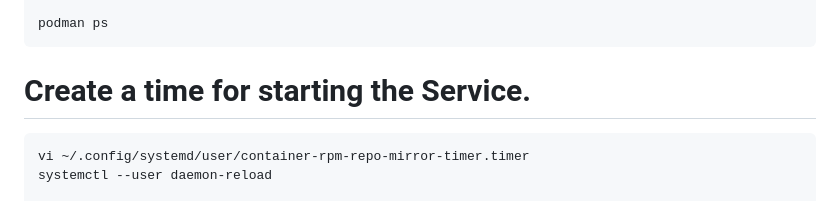
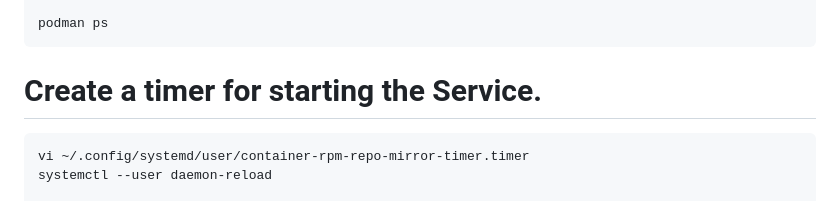
Before and after one commit to mckeepa/MirrorRepos, a Markdown page: README.md, the part around the change. GitHub-like rendering.

````diff
--- a/README.md
+++ b/README.md
@@ -153,7 +153,7 @@ systemctl --user status container-rpm-repo-mirror
 podman ps
 ```
 
-# Create a time for starting the Service.
+# Create a timer for starting the Service.
 ```bash
 vi ~/.config/systemd/user/container-rpm-repo-mirror-timer.timer
 systemctl --user daemon-reload
````
